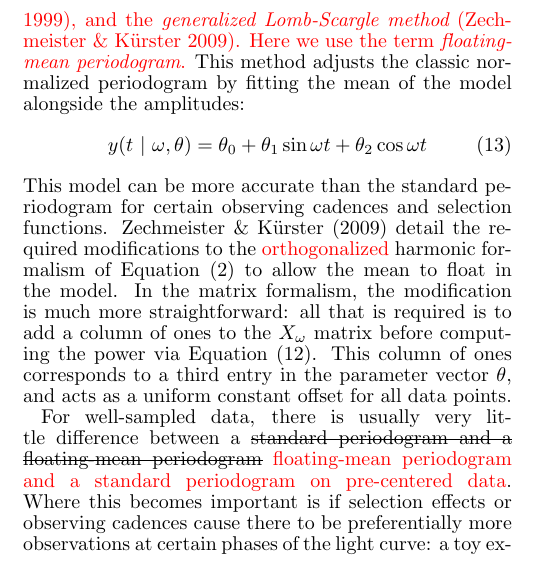
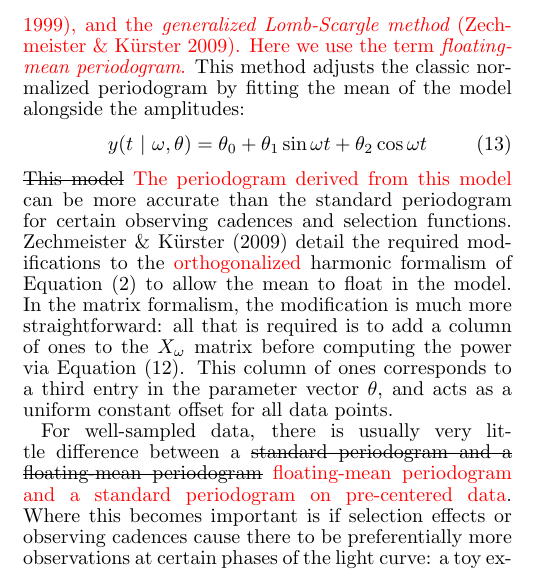
Before and after one commit to jakevdp/multiband_LS, a LaTeX document (writeup/paper.tex): part of one column of page 4 of 15, cut so that both start at the same text. Compiled offline with pdfLaTeX.

Commit message:
add note on floating-mean model

```diff
--- a/writeup/paper.tex
+++ b/writeup/paper.tex
@@ -327,7 +327,7 @@ As an example of one of these generalizations, we'll consider \old{what Zechmeis
 \begin{equation}
   y(t~|~\omega, \theta) = \theta_0 + \theta_1\sin\omega t + \theta_2\cos\omega t
 \end{equation}
-This model can be more accurate than the standard periodogram for certain observing cadences and selection functions. \citet{Zechmeister09} detail the required modifications to the \new{orthogonalized} harmonic formalism of \eq{LombScargle} to allow the mean to float in the model. In the matrix formalism, the modification is much more straightforward: all that is required is to add a column of ones to the $X_\omega$ matrix before computing the power via \eq{LombScargle2}. This column of ones corresponds to a third entry in the parameter vector $\theta$, and acts as a uniform constant offset for all data points.
+\old{This model} \new{The periodogram derived from this model} can be more accurate than the standard periodogram for certain observing cadences and selection functions. \citet{Zechmeister09} detail the required modifications to the \new{orthogonalized} harmonic formalism of \eq{LombScargle} to allow the mean to float in the model. In the matrix formalism, the modification is much more straightforward: all that is required is to add a column of ones to the $X_\omega$ matrix before computing the power via \eq{LombScargle2}. This column of ones corresponds to a third entry in the parameter vector $\theta$, and acts as a uniform constant offset for all data points.
 
 For well-sampled data, there is usually very little difference between a \old{standard periodogram and a floating-mean periodogram} \new{floating-mean periodogram and a standard periodogram on pre-centered data}. Where this becomes important is if selection effects or observing cadences cause there to be preferentially more observations at certain phases of the light curve: a toy example demonstrating this situation is shown in \fig{floating_mean}. The data are drawn from a sinusoid with Gaussian errors, and data with a magnitude fainter than 16 are removed to simulate an observational bias (left panel). Because of this observational bias, the mean of the observed data is a poor predictor of the true mean, causing the standard method to poorly fit the data and miss the input period (upper-right panel). The floating-mean approach is able to automatically adjust for this bias, resulting in a periodogram which readily detects the input period of 0.622 days (lower-right panel).
 
```
